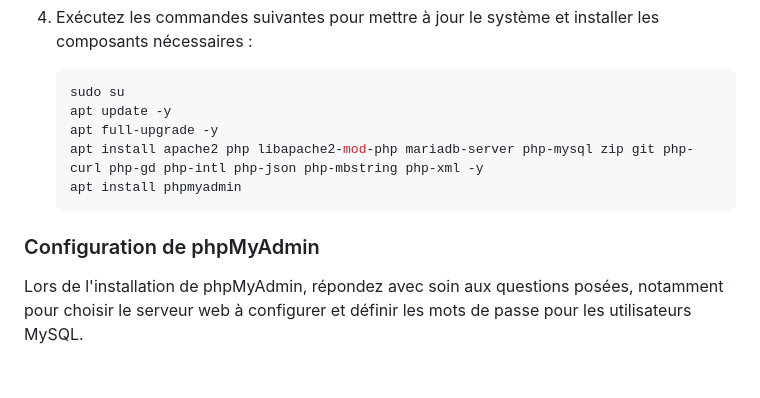
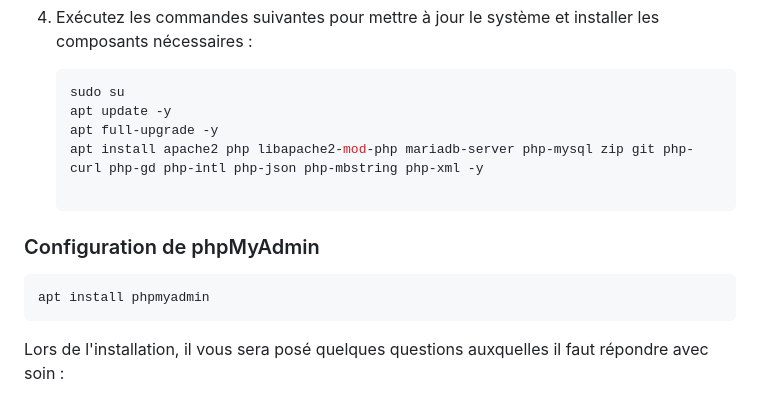
Before and after one commit to fleothaud/flreactivation, a Markdown page: README.md, the part around one of its changes. GitHub-like rendering; blank space fills up the shorter version.

````diff
--- a/README.md
+++ b/README.md
@@ -33,10 +37,13 @@ Suivez les instructions d'installation fournies par l'outil. Voici quelques capt
    apt update -y
    apt full-upgrade -y
    apt install apache2 php libapache2-mod-php mariadb-server php-mysql zip git php-curl php-gd php-intl php-json php-mbstring php-xml -y
-   apt install phpmyadmin
+
    ```
 
 ### Configuration de phpMyAdmin
+   ```
+ apt install phpmyadmin
+```
 
-Lors de l'installation de phpMyAdmin, répondez avec soin aux questions posées, notamment pour choisir le serveur web à configurer et définir les mots de passe pour les utilisateurs MySQL.
+Lors de l'installation, il vous sera posé quelques questions auxquelles il faut répondre avec soin :
 
````
Also changed, not shown: other parts of README.md (+19 -1 lines).
